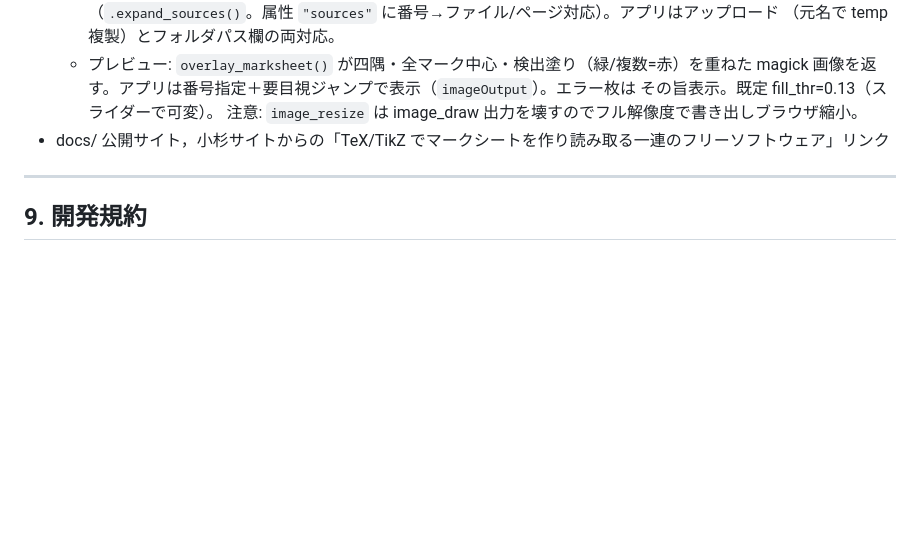
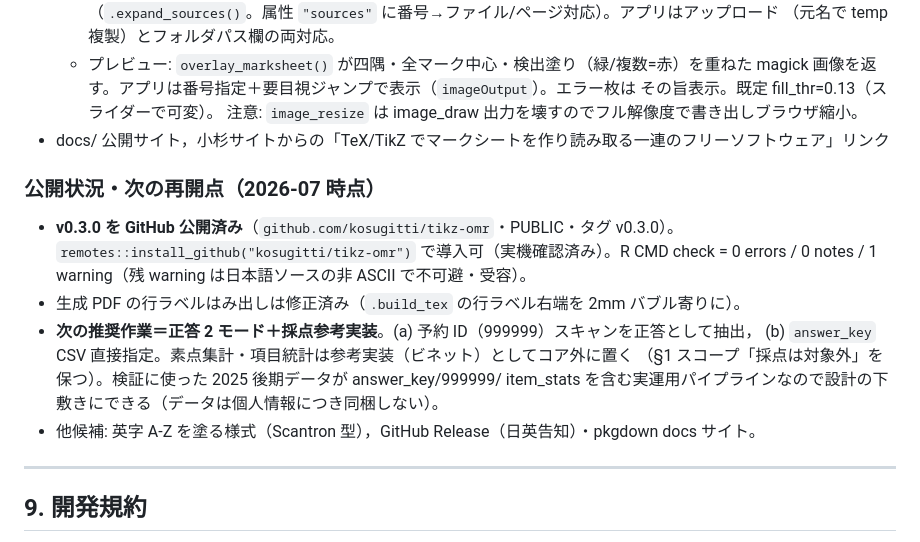
Before and after one commit to kosugitti/tikz-omr, a Markdown page: CLAUDE.md, the part around the change. Rendered like a GitHub page; blank space fills up the shorter version.

```diff
--- a/CLAUDE.md
+++ b/CLAUDE.md
@@ -198,6 +198,18 @@ tikz-omr/
     注意: `image_resize` は image_draw 出力を壊すのでフル解像度で書き出しブラウザ縮小。
 - docs/ 公開サイト，小杉サイトからの「TeX/TikZ でマークシートを作り読み取る一連のフリーソフトウェア」リンク
 
+### 公開状況・次の再開点（2026-07 時点）
+
+- **v0.3.0 を GitHub 公開済み**（`github.com/kosugitti/tikz-omr`・PUBLIC・タグ v0.3.0）。
+  `remotes::install_github("kosugitti/tikz-omr")` で導入可（実機確認済み）。R CMD check =
+  0 errors / 0 notes / 1 warning（残 warning は日本語ソースの非 ASCII で不可避・受容）。
+- 生成 PDF の行ラベルはみ出しは修正済み（`.build_tex` の行ラベル右端を 2mm バブル寄りに）。
+- **次の推奨作業＝正答 2 モード＋採点参考実装**。(a) 予約 ID（999999）スキャンを正答として抽出，
+  (b) `answer_key` CSV 直接指定。素点集計・項目統計は参考実装（ビネット）としてコア外に置く
+  （§1 スコープ「採点は対象外」を保つ）。検証に使った 2025 後期データが answer_key/999999/
+  item_stats を含む実運用パイプラインなので設計の下敷きにできる（データは個人情報につき同梱しない）。
+- 他候補: 英字 A-Z を塗る様式（Scantron 型），GitHub Release（日英告知）・pkgdown docs サイト。
+
 ---
 
 ## 9. 開発規約
```
Also changed, not shown: WORKLOG.md (+17 -0 lines).
